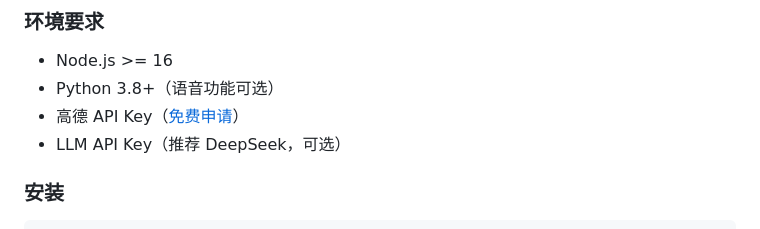
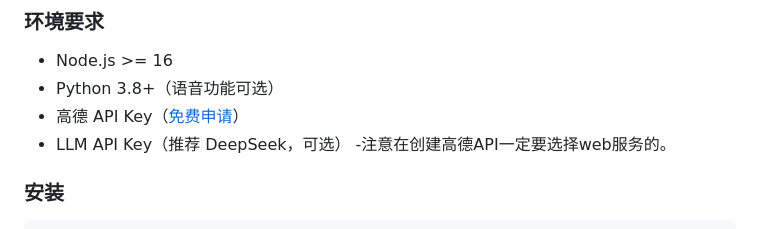
Before and after one commit to mw2wbyys6t-sudo/gaode-skill-, a Markdown page: README.md, the part around one of its changes. Rendered like a GitHub page.

```diff
--- a/README.md
+++ b/README.md
@@ -110,6 +110,8 @@
 - Python 3.8+（语音功能可选）
 - 高德 API Key（[免费申请](https://lbs.amap.com/)）
 - LLM API Key（推荐 DeepSeek，可选）
+ -注意在创建高德API一定要选择web服务的。
+
 
 ### 安装
 
```
Also changed, not shown: other parts of README.md (+1 -0 lines).
